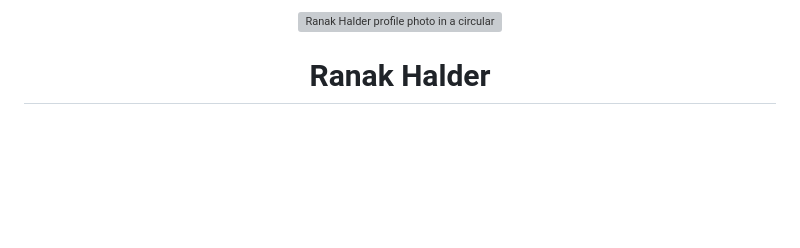
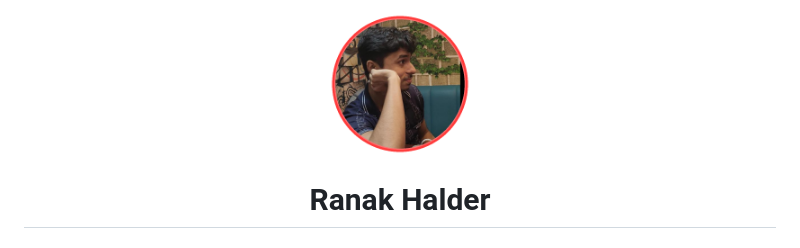
Before and after one commit to RanakGit/RanakGit, a Markdown page: README.md, the part around the change. Drawn GitHub-style; pictures changed too: assets/profile-avatar-circle.png (added); blank space fills up the shorter version; grey boxes are pictures that could not be loaded.

Commit message:
Use visible circular profile photo
Co-authored-by: Copilot <223556219+Copilot@users.noreply.github.com>

```diff
--- a/README.md
+++ b/README.md
@@ -1,6 +1,6 @@
 <div align="center">
 
-<img src="https://raw.githubusercontent.com/RanakGit/RanakGit/main/assets/profile-avatar-glow.svg" width="144" alt="Ranak Halder profile photo in a circular red-glow frame" />
+<img src="https://raw.githubusercontent.com/RanakGit/RanakGit/main/assets/profile-avatar-circle.png" width="144" alt="Ranak Halder's face, clearly visible in a circular red frame" />
 
 # Ranak Halder
 
```
